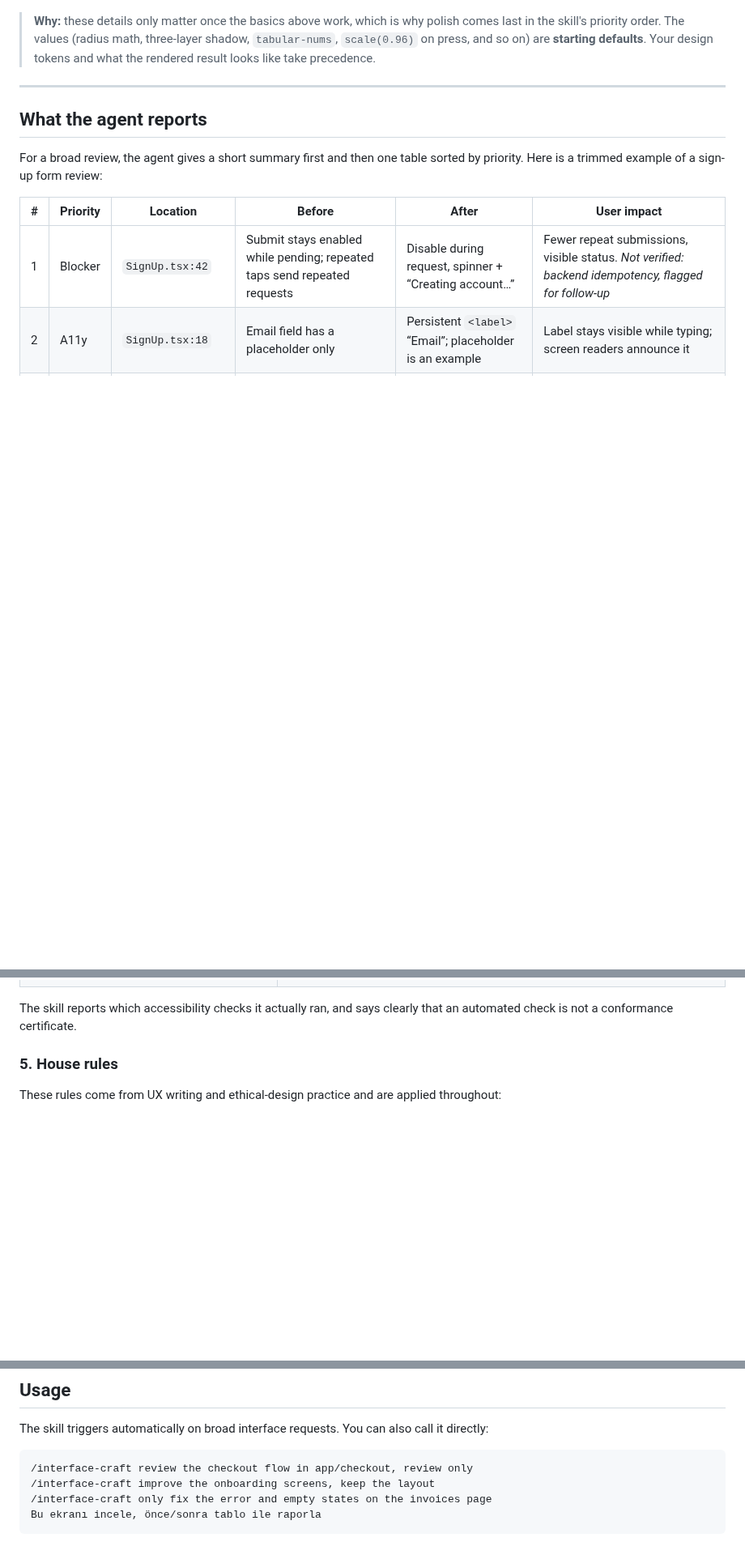
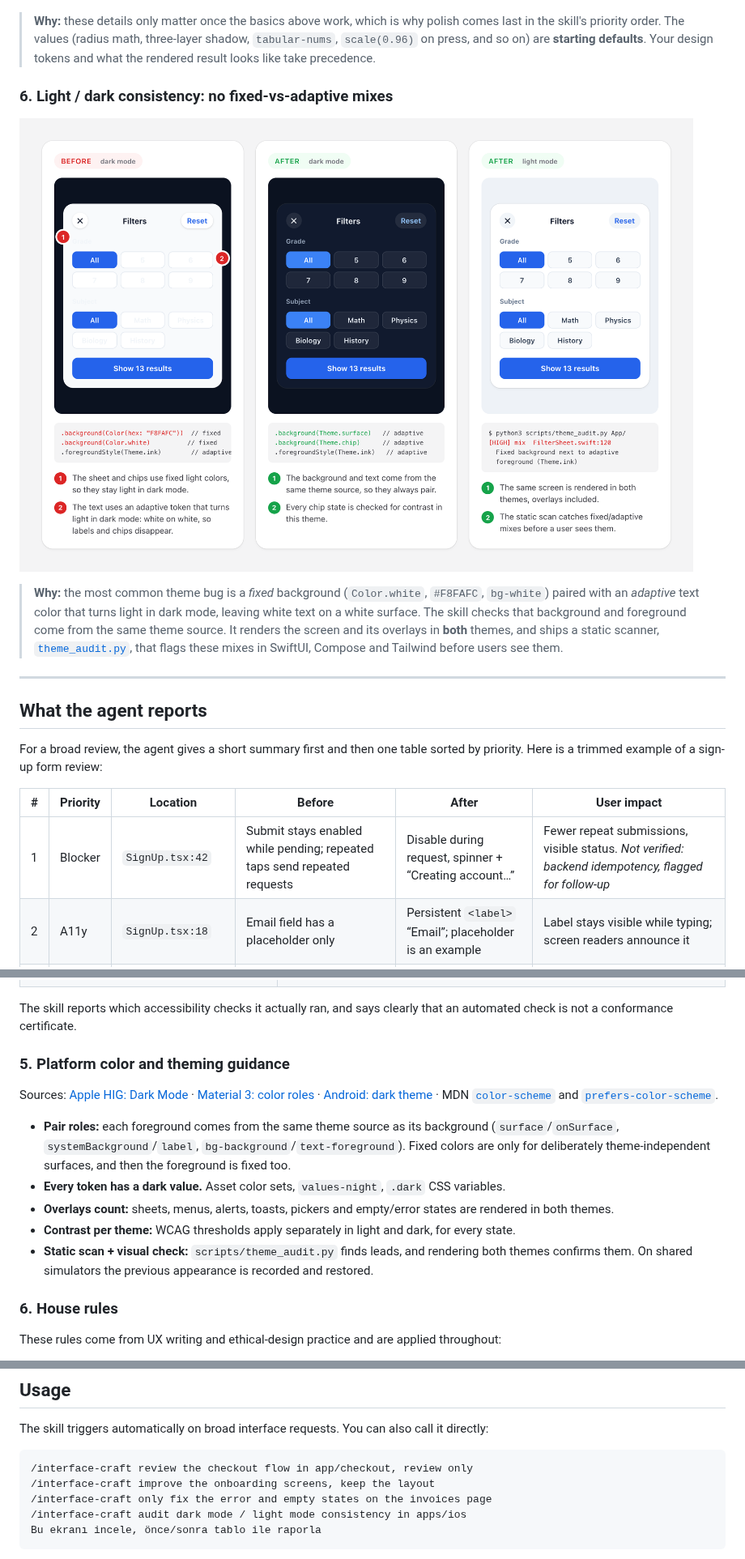
Before and after one commit to harun-yardimci/interface-craft, a Markdown page: README.md, 3 parts joined by grey strips. Shown at 81% size. Drawn GitHub-style; pictures changed too: assets/theming.png (added); blank space fills up the shorter version.

````diff
--- a/README.md
+++ b/README.md
@@ -72,6 +72,12 @@ These mockups show the kind of changes the skill proposes. Their HTML sources ar
 
 > **Why:** these details only matter once the basics above work, which is why polish comes last in the skill's priority order. The values (radius math, three-layer shadow, `tabular-nums`, `scale(0.96)` on press, and so on) are **starting defaults**. Your design tokens and what the rendered result looks like take precedence.
 
+### 6. Light / dark consistency: no fixed-vs-adaptive mixes
+
+![Filters sheet in dark mode: fixed light sheet and chips with adaptive text make labels invisible; after, surfaces use adaptive tokens and the screen is readable in both dark and light mode; a static scan flags the mix](assets/theming.png)
+
+> **Why:** the most common theme bug is a *fixed* background (`Color.white`, `#F8FAFC`, `bg-white`) paired with an *adaptive* text color that turns light in dark mode, leaving white text on a white surface. The skill checks that background and foreground come from the same theme source. It renders the screen and its overlays in **both** themes, and ships a static scanner, [`theme_audit.py`](skills/interface-craft/scripts/theme_audit.py), that flags these mixes in SwiftUI, Compose and Tailwind before users see them.
+
 ---
 
 ## What the agent reports
@@ -249,7 +256,17 @@ Source: W3C, [Web Content Accessibility Guidelines 2.2](https://www.w3.org/TR/WC
 
 The skill reports which accessibility checks it actually ran, and says clearly that an automated check is not a conformance certificate.
 
-### 5. House rules
+### 5. Platform color and theming guidance
+
+Sources: [Apple HIG: Dark Mode](https://developer.apple.com/design/human-interface-guidelines/dark-mode) · [Material 3: color roles](https://m3.material.io/styles/color/roles) · [Android: dark theme](https://developer.android.com/develop/ui/views/theming/darktheme) · MDN [`color-scheme`](https://developer.mozilla.org/en-US/docs/Web/CSS/color-scheme) and [`prefers-color-scheme`](https://developer.mozilla.org/en-US/docs/Web/CSS/@media/prefers-color-scheme).
+
+- **Pair roles:** each foreground comes from the same theme source as its background (`surface`/`onSurface`, `systemBackground`/`label`, `bg-background`/`text-foreground`). Fixed colors are only for deliberately theme-independent surfaces, and then the foreground is fixed too.
+- **Every token has a dark value.** Asset color sets, `values-night`, `.dark` CSS variables.
+- **Overlays count:** sheets, menus, alerts, toasts, pickers and empty/error states are rendered in both themes.
+- **Contrast per theme:** WCAG thresholds apply separately in light and dark, for every state.
+- **Static scan + visual check:** `scripts/theme_audit.py` finds leads, and rendering both themes confirms them. On shared simulators the previous appearance is recorded and restored.
+
+### 6. House rules
 
 These rules come from UX writing and ethical-design practice and are applied throughout:
 
@@ -315,6 +332,7 @@ The skill triggers automatically on broad interface requests. You can also call
 /interface-craft review the checkout flow in app/checkout, review only
 /interface-craft improve the onboarding screens, keep the layout
 /interface-craft only fix the error and empty states on the invoices page
+/interface-craft audit dark mode / light mode consistency in apps/ios
 Bu ekranı incele, önce/sonra tablo ile raporla
 ```
 
````
Also changed, not shown: other parts of README.md (+4 -0 lines), skills/interface-craft/SKILL.md (+9 -3 lines), 6 other files.
